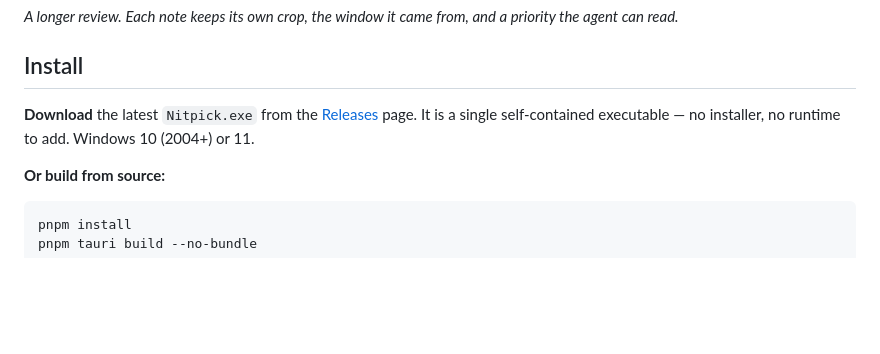
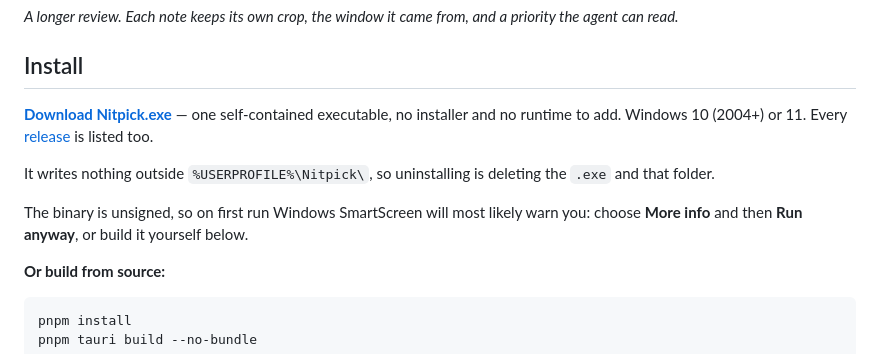
Before and after one commit to juanfranbrv/nitpick, a Markdown page: README.md, the part around one of its changes. GitHub-like rendering; blank space fills up the shorter version.

Commit message:
Point the README straight at the release
It only linked to the Releases page, so downloading meant landing on a list and
working out which file to take. There is now a one-click link, and a badge that
reads the current version from the API rather than a number that goes stale in
the text.

Both use /releases/latest/download/Nitpick.exe, which GitHub resolves to the
newest release's asset, so neither has to be touched again when a version ships.

Also says what first-run looks like: the binary is unsigned and SmartScreen
will warn about it. Better to say so than to let someone meet the warning cold
and assume the worst.

Co-Authored-By: Claude Opus 5 <noreply@anthropic.com>

```diff
--- a/README.md
+++ b/README.md
@@ -56,9 +57,16 @@ the agent can read.*
 
 ## Install
 
-**Download** the latest `Nitpick.exe` from the
-[Releases](https://github.com/juanfranbrv/nitpick/releases) page. It is a single
-self-contained executable — no installer, no runtime to add. Windows 10 (2004+) or 11.
+**[Download Nitpick.exe](https://github.com/juanfranbrv/nitpick/releases/latest/download/Nitpick.exe)**
+— one self-contained executable, no installer and no runtime to add. Windows 10
+(2004+) or 11. Every [release](https://github.com/juanfranbrv/nitpick/releases) is
+listed too.
+
+It writes nothing outside `%USERPROFILE%\Nitpick\`, so uninstalling is deleting the
+`.exe` and that folder.
+
+The binary is unsigned, so on first run Windows SmartScreen will most likely warn you:
+choose **More info** and then **Run anyway**, or build it yourself below.
 
 **Or build from source:**
 
```
Also changed, not shown: other parts of README.md (+1 -0 lines).
